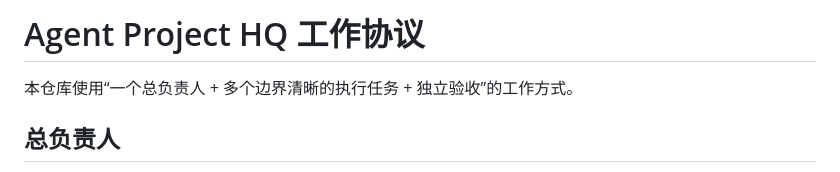
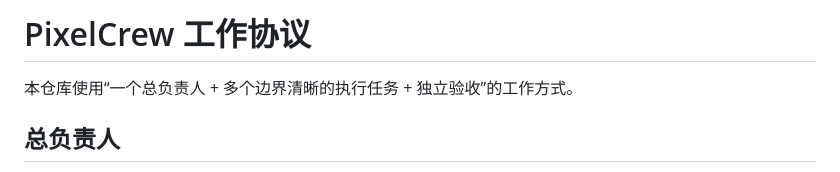
Before and after one commit to Mrginger1/PixelCrew, a Markdown page: AGENTS.md, the part around the change. GitHub-like rendering.

```diff
--- a/AGENTS.md
+++ b/AGENTS.md
@@ -1,4 +1,4 @@
-# Agent Project HQ 工作协议
+# PixelCrew 工作协议
 
 本仓库使用“一个总负责人 + 多个边界清晰的执行任务 + 独立验收”的工作方式。
 
```
Also changed, not shown: README.md (+83 -65 lines), docs/OPERATING_MODEL.md (+1 -1 lines), docs/dashboard-preview.png, 16 other files.
